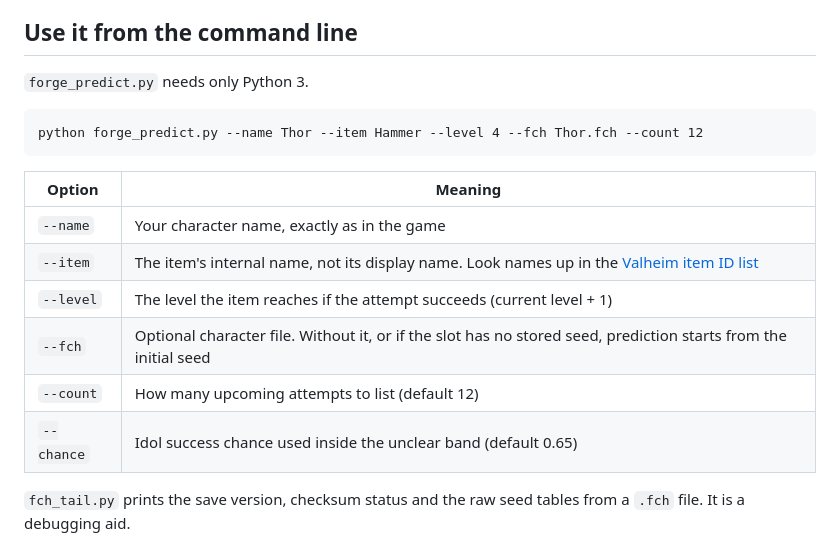
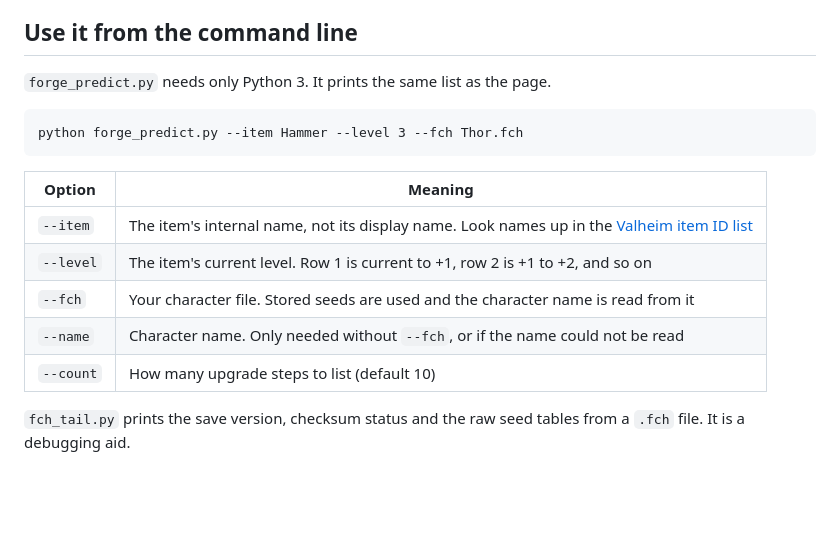
Before and after one commit to PandaWood/Forge-Oracle, a Markdown page: README.md, the part around the change. GitHub-like rendering; blank space fills up the shorter version.

Commit message:
Revise README command line section and options
Updated command line usage instructions and clarified option meanings.

````diff
--- a/README.md
+++ b/README.md
@@ -26,20 +26,19 @@ The game writes seeds to the file only when it saves, so quit to the main menu a
 
 ## Use it from the command line
 
-`forge_predict.py` needs only Python 3.
+`forge_predict.py` needs only Python 3. It prints the same list as the page.
 
 ```
-python forge_predict.py --name Thor --item Hammer --level 4 --fch Thor.fch --count 12
+python forge_predict.py --item Hammer --level 3 --fch Thor.fch
 ```
 
 | Option | Meaning |
 | --- | --- |
-| `--name` | Your character name, exactly as in the game |
 | `--item` | The item's internal name, not its display name. Look names up in the [Valheim item ID list](https://www.valheim.tools/item-ids) |
-| `--level` | The level the item reaches if the attempt succeeds (current level + 1) |
-| `--fch` | Optional character file. Without it, or if the slot has no stored seed, prediction starts from the initial seed |
-| `--count` | How many upcoming attempts to list (default 12) |
-| `--chance` | Idol success chance used inside the unclear band (default 0.65) |
+| `--level` | The item's current level. Row 1 is current to +1, row 2 is +1 to +2, and so on |
+| `--fch` | Your character file. Stored seeds are used and the character name is read from it |
+| `--name` | Character name. Only needed without `--fch`, or if the name could not be read |
+| `--count` | How many upgrade steps to list (default 10) |
 
 `fch_tail.py` prints the save version, checksum status and the raw seed tables from a `.fch` file. It is a debugging aid.
 
````
